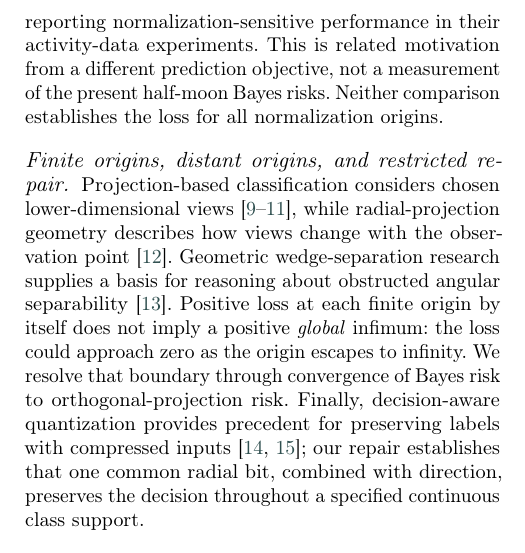
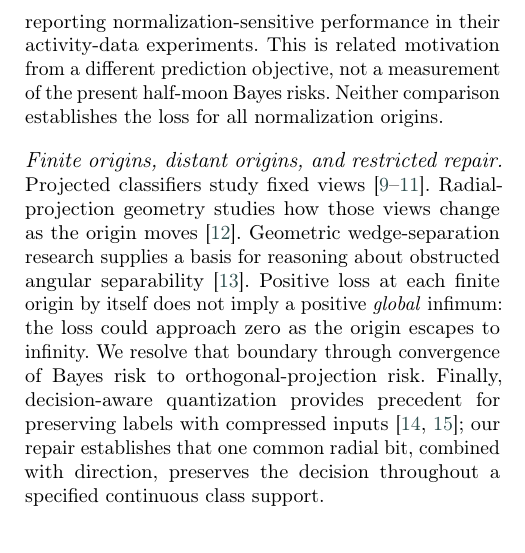
Before and after one commit to Meshaal-Mouawad/HalfMoon-Direction-Normalization, a LaTeX paper (submission/PRL_V11_Final/Editable_LaTeX/Manuscript.tex, which reads submission/PRL_V11_Final/Editable_LaTeX/narrative_sections.tex): part of one column of page 2 of 8, cut so that both start at the same text. Compiled offline with pdfLaTeX; a LaTeX package or settings file that is missing is left out.

Commit message:
Fix related-work line overflow in PRL two-column rendering

```diff
--- a/submission/PRL_V11_Final/Editable_LaTeX/narrative_sections.tex
+++ b/submission/PRL_V11_Final/Editable_LaTeX/narrative_sections.tex
@@ -25,7 +25,7 @@ Silva and Narayanan~\citep{Silva2012} separate the representational component of
 Poblete et al.~\citep{Poblete2026} compare downstream decision rules on fixed generative embeddings across eight datasets, showing that rule ranking depends on feature geometry. The present question precedes rule selection: can any classifier recover a decision already lost by constructing the representation? Ahmadian and Lindsten~\citep{Ahmadian2025} study radial-kernel novelty scoring and context quantization, reporting normalization-sensitive performance in their activity-data experiments. This is related motivation from a different prediction objective, not a measurement of the present half-moon Bayes risks. Neither comparison establishes the loss for all normalization origins.
 
 \paragraph{Finite origins, distant origins, and restricted repair.}
-Projection-based classification considers chosen lower-dimensional views \citep{Hamsici2007,Hamsici2008,Oh2025}, while radial-projection geometry describes how views change with the observation point \citep{Orponen2019}. Geometric wedge-separation research supplies a basis for reasoning about obstructed angular separability \citep{Hurtado2001}. Positive loss at each finite origin by itself does not imply a positive \emph{global} infimum: the loss could approach zero as the origin escapes to infinity. We resolve that boundary through convergence of Bayes risk to orthogonal-projection risk. Finally, decision-aware quantization provides precedent for preserving labels with compressed inputs \citep{OehlerGray1995,Senozan2024}; our repair establishes that one common radial bit, combined with direction, preserves the decision throughout a specified continuous class support.
+Projected classifiers study fixed views \citep{Hamsici2007,Hamsici2008,Oh2025}. Radial-projection geometry studies how those views change as the origin moves \citep{Orponen2019}. Geometric wedge-separation research supplies a basis for reasoning about obstructed angular separability \citep{Hurtado2001}. Positive loss at each finite origin by itself does not imply a positive \emph{global} infimum: the loss could approach zero as the origin escapes to infinity. We resolve that boundary through convergence of Bayes risk to orthogonal-projection risk. Finally, decision-aware quantization provides precedent for preserving labels with compressed inputs \citep{OehlerGray1995,Senozan2024}; our repair establishes that one common radial bit, combined with direction, preserves the decision throughout a specified continuous class support.
 }
 
 \newcommand{\HalfMoonDiscussion}{%
```
